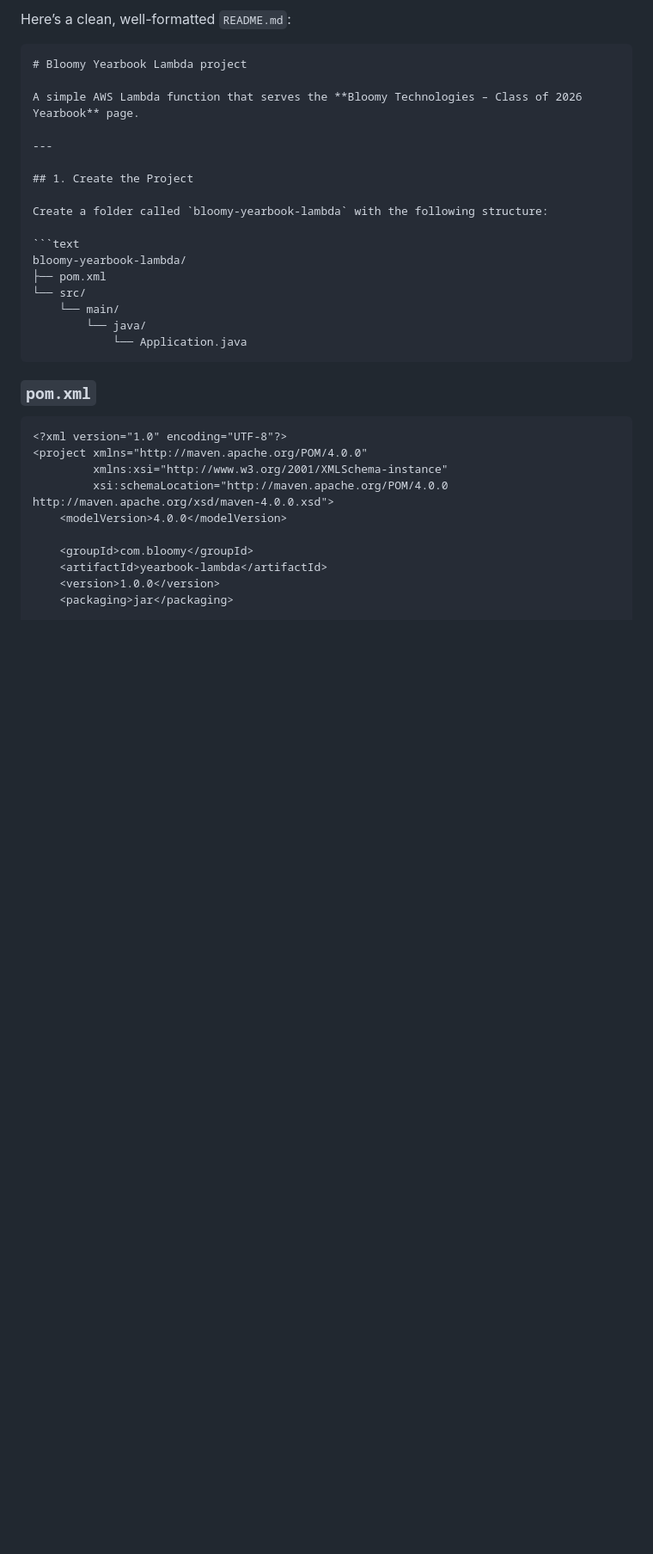
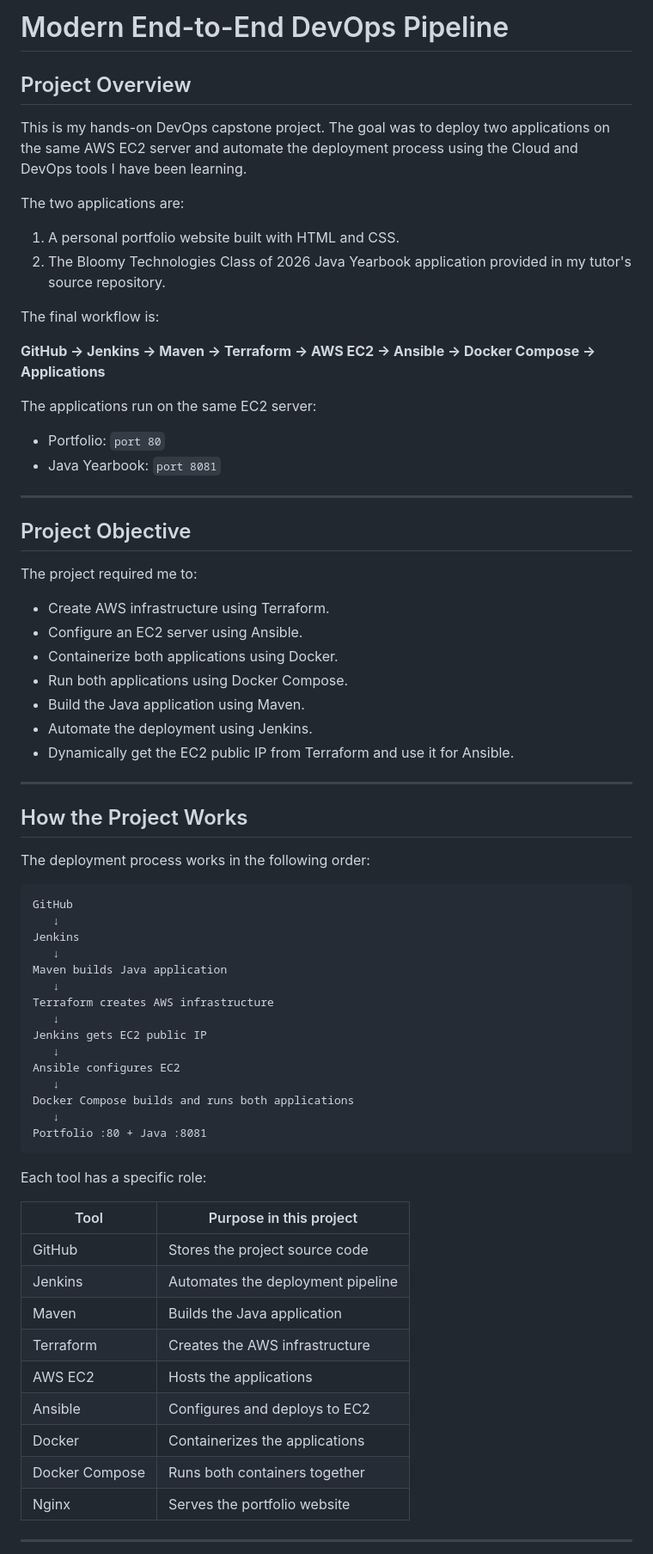
Before and after one commit to Ajibola-Mary/ajibola-devops-capstone, a Markdown page: README.md, the part around one of its changes. Shown at 86% size. GitHub-like rendering; blank space fills up the shorter version.

Commit message:
Update capstone README

````diff
--- a/README.md
+++ b/README.md
@@ -1,36 +1,74 @@
-Here’s a clean, well-formatted `README.md`:
+# Modern End-to-End DevOps Pipeline
 
-```markdown
-# Bloomy Yearbook Lambda project
+## Project Overview
 
-A simple AWS Lambda function that serves the **Bloomy Technologies – Class of 2026 Yearbook** page.
+This is my hands-on DevOps capstone project. The goal was to deploy two applications on the same AWS EC2 server and automate the deployment process using the Cloud and DevOps tools I have been learning.
+
+The two applications are:
+
+1. A personal portfolio website built with HTML and CSS.
+2. The Bloomy Technologies Class of 2026 Java Yearbook application provided in my tutor's source repository.
+
+The final workflow is:
+
+**GitHub → Jenkins → Maven → Terraform → AWS EC2 → Ansible → Docker Compose → Applications**
+
+The applications run on the same EC2 server:
+
+* Portfolio: `port 80`
+* Java Yearbook: `port 8081`
 
 ---
 
-## 1. Create the Project
+## Project Objective
 
-Create a folder called `bloomy-yearbook-lambda` with the following structure:
+The project required me to:
+
+* Create AWS infrastructure using Terraform.
+* Configure an EC2 server using Ansible.
+* Containerize both applications using Docker.
+* Run both applications using Docker Compose.
+* Build the Java application using Maven.
+* Automate the deployment using Jenkins.
+* Dynamically get the EC2 public IP from Terraform and use it for Ansible.
+
+---
+
+## How the Project Works
+
+The deployment process works in the following order:
 
 ```text
-bloomy-yearbook-lambda/
-├── pom.xml
-└── src/
-    └── main/
-        └── java/
-            └── Application.java
+GitHub
+   ↓
+Jenkins
+   ↓
+Maven builds Java application
+   ↓
+Terraform creates AWS infrastructure
+   ↓
+Jenkins gets EC2 public IP
+   ↓
+Ansible configures EC2
+   ↓
+Docker Compose builds and runs both applications
+   ↓
+Portfolio :80 + Java :8081
 ```
 
-### `pom.xml`
+Each tool has a specific role:
 
-```xml
-<?xml version="1.0" encoding="UTF-8"?>
-<project xmlns="http://maven.apache.org/POM/4.0.0"
-         xmlns:xsi="http://www.w3.org/2001/XMLSchema-instance"
-         xsi:schemaLocation="http://maven.apache.org/POM/4.0.0 http://maven.apache.org/xsd/maven-4.0.0.xsd">
-    <modelVersion>4.0.0</modelVersion>
+| Tool           | Purpose in this project           |
+| -------------- | --------------------------------- |
+| GitHub         | Stores the project source code    |
+| Jenkins        | Automates the deployment pipeline |
+| Maven          | Builds the Java application       |
+| Terraform      | Creates the AWS infrastructure    |
+| AWS EC2        | Hosts the applications            |
+| Ansible        | Configures and deploys to EC2     |
+| Docker         | Containerizes the applications    |
+| Docker Compose | Runs both containers together     |
+| Nginx          | Serves the portfolio website      |
 
-    <groupId>com.bloomy</groupId>
-    <artifactId>yearbook-lambda</artifactId>
-    <version>1.0.0</version>
-    <packaging>jar</packaging>
+---
 
````
Also changed, not shown: other parts of README.md (+164 -92 lines).
